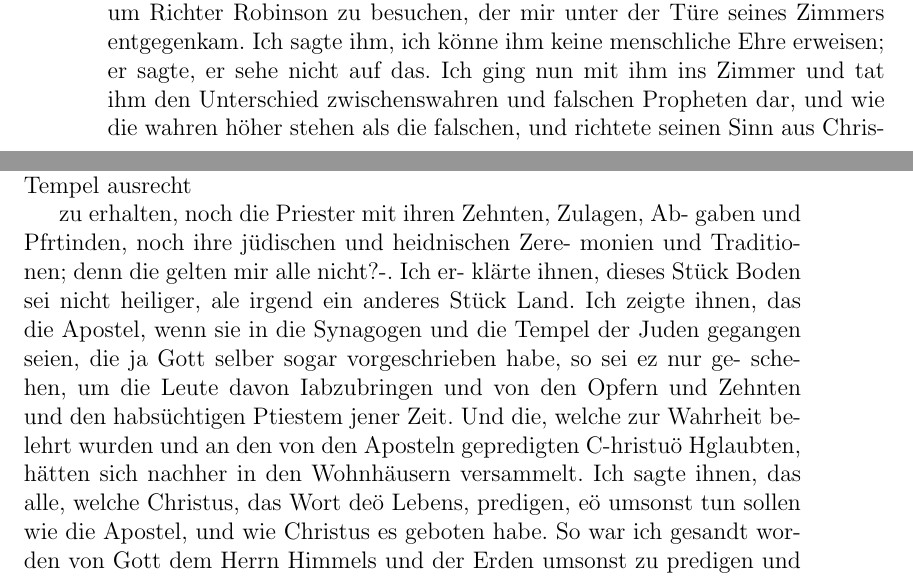
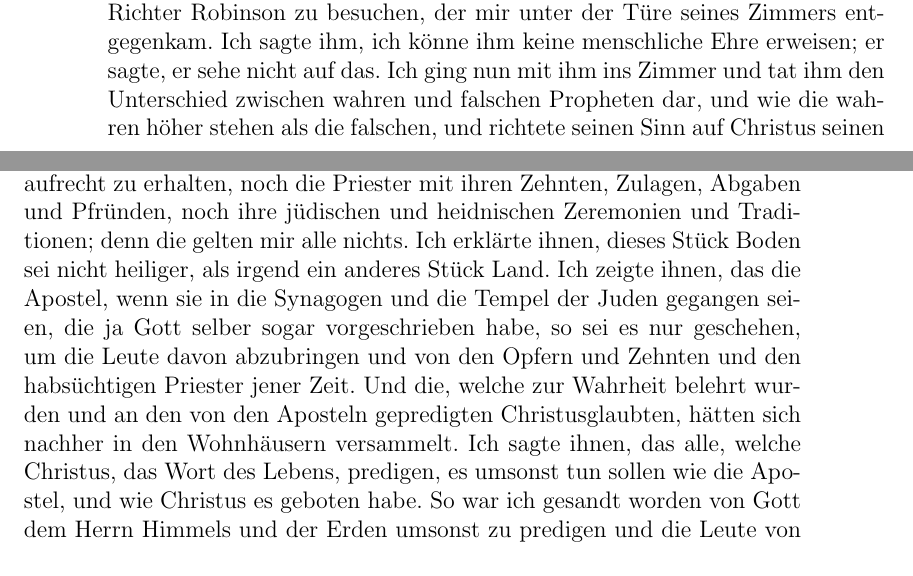
Before and after one commit to OlafRadicke/george_fox_tagebuch, a LaTeX book (komplett.tex, which reads kap_04.tex): two parts of pages 58 and 59 of 328, joined at a grey line, cut so that both start at the same text. Compiled offline with pdfLaTeX.

Commit message:
weiter....

```diff
--- a/kap_04.tex
+++ b/kap_04.tex
@@ -771,5 +773,6 @@ Türe seines Zimmers entgegenkam. Ich sagte ihm, ich könne ihm
 keine menschliche Ehre erweisen\index{Ehrerbietung};
 er sagte, er sehe nicht auf das.
 Ich ging nun mit ihm ins Zimmer und tat ihm den Unterschied
-zwischenswahren und falschen Propheten dar, und wie die wahren
-höher stehen als die falschen, und richtete seinen Sinn aus
+zwischen wahren und falschen Propheten dar, und wie die wahren
+höher stehen als die falschen, und richtete seinen Sinn auf
+Christus seinen Lehrer. Ich deutete ihm die Gleichnisse, und
@@ -799,24 +803,24 @@ ich nicht in das gehen wollte, das sie ,,Goiteshaus« nannten. Jch
 stellte mich auf den Platz des Turmhauses und erklärte den Leuten,
-ich sei nicht. gekommen, ihre göizendienerischen Tempel ausrecht
-
-
-
+ich sei nicht gekommen, ihre
+götzendienerischen\index{Götzendienst} Tempel aufrecht
 % \picinclude{./050-059/p_s052.jpg}
-zu erhalten, noch die Priester mit ihren Zehnten, Zulagen, Ab-
-gaben und Pfrtinden, noch ihre jüdischen und heidnischen Zere-
-monien und Traditionen; denn die gelten mir alle nicht?-. Ich er-
-klärte ihnen, dieses Stück Boden sei nicht heiliger, ale irgend ein
-anderes Stück Land. Ich zeigte ihnen, das die Apostel, wenn
+zu erhalten, noch die Priester mit ihren Zehnten, Zulagen,
+Abgaben und Pfründen, noch ihre jüdischen\index{Zeremonie!jüdische}
+und heidnischen\index{Zeremonie!heidnische}
+Zeremonien und Traditionen; denn die gelten mir alle nichts. Ich
+erklärte ihnen, dieses Stück Boden sei nicht heiliger, als irgend ein
+anderes Stück Land\index{Heiligkeit!von Kirchen}. Ich zeigte
+ihnen, das die Apostel, wenn
 sie in die Synagogen und die Tempel der Juden gegangen seien,
-die ja Gott selber sogar vorgeschrieben habe, so sei ez nur ge-
-schehen, um die Leute davon Iabzubringen und von den Opfern
-und Zehnten und den habsüchtigen Ptiestem jener Zeit. Und
+die ja Gott selber sogar vorgeschrieben habe, so sei es nur
+geschehen, um die Leute davon abzubringen und von den Opfern
+und Zehnten und den habsüchtigen Priester jener Zeit. Und
 die, welche zur Wahrheit belehrt wurden und an den von den
-Aposteln gepredigten C-hristuö Hglaubten, hätten sich nachher in
+Aposteln gepredigten Christusglaubten, hätten sich nachher in
 den Wohnhäusern versammelt. Ich sagte ihnen, das alle, welche
-Christus, das Wort deö Lebens, predigen, eö umsonst tun sollen
+Christus, das Wort des Lebens, predigen, es umsonst tun sollen
 wie die Apostel, und wie Christus es geboten habe. So war ich
-gesandt worden von Gott dem Herrn Himmels und der Erden
+gesandt\person{Fox!von Gott gesand} worden von Gott dem Herrn Himmels und der Erden
 umsonst zu predigen und die Leute von diesen äuseren Tempeln
 mit Händen gemacht, worin Gott nicht wohnt, abzubringen, damit
 sie erkennen, das ihre Leiber Tempel Gottes werden sollen. Jch
```
Also changed, not shown: kap_04.tex (35 more changed lines).
